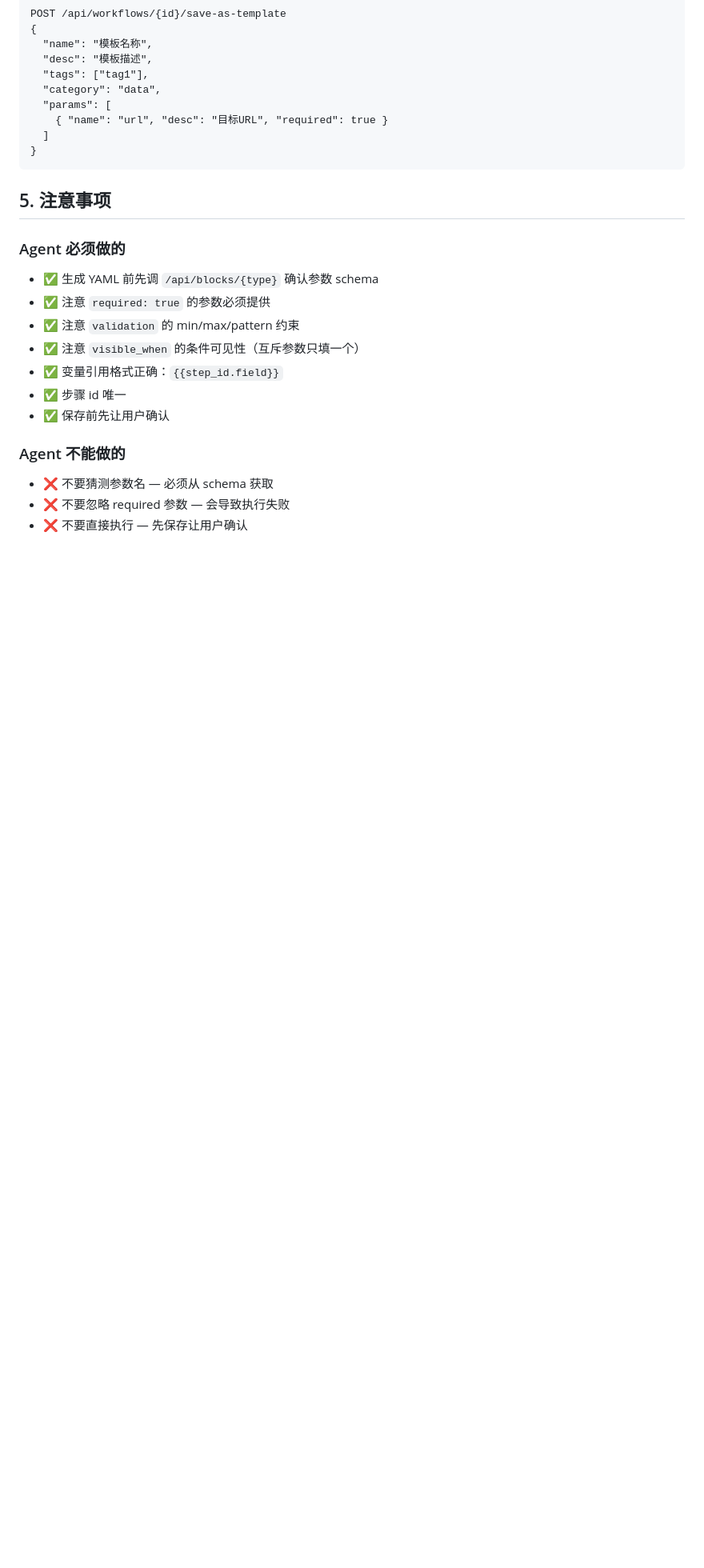
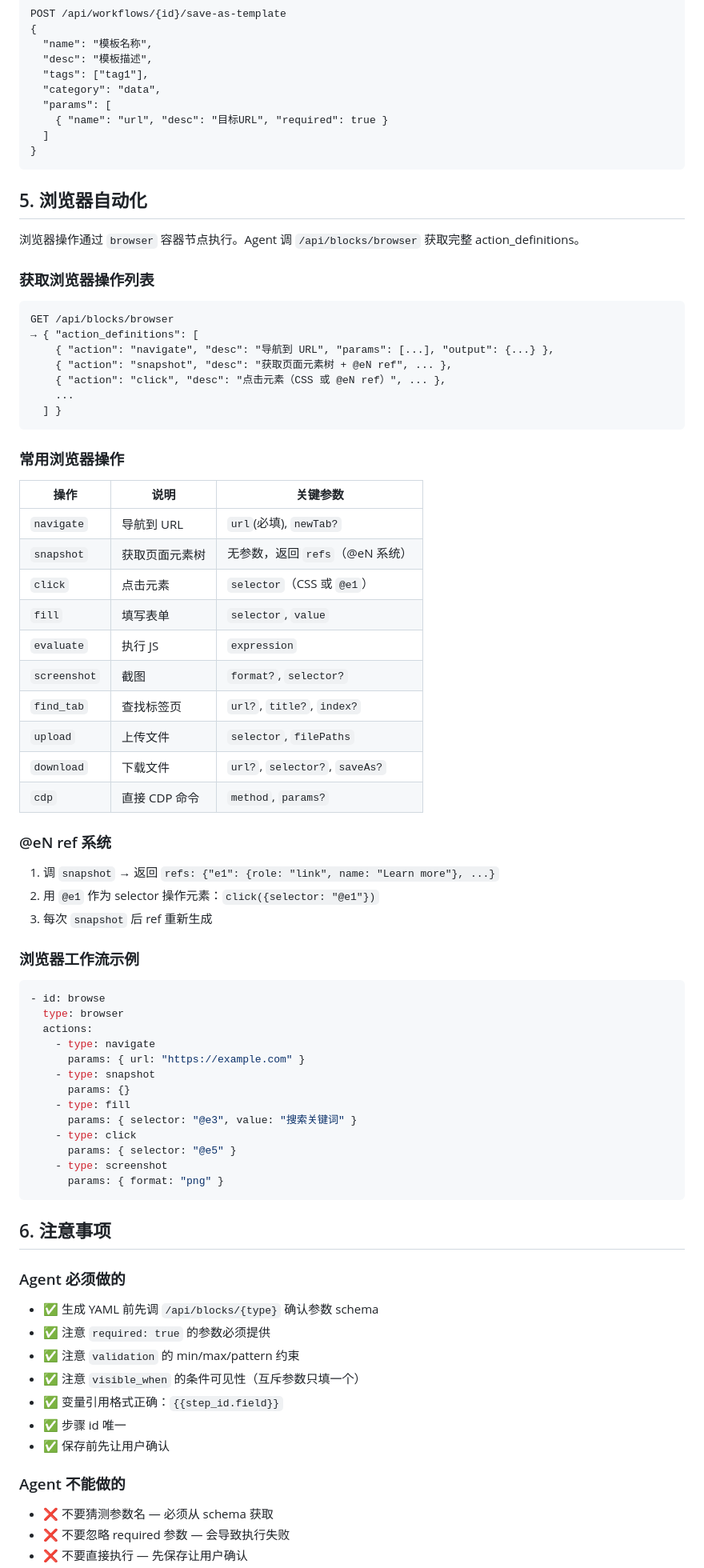
Before and after one commit to haozicnm/workflow-engine-desktop, a Markdown page: docs/workflow-engine-agent-skill.md, the part around the change. Shown at 80% size. GitHub-like rendering; blank space fills up the shorter version.

Commit message:
docs(agent): Skill 补充浏览器操作说明 + @eN ref 系统

````diff
--- a/docs/workflow-engine-agent-skill.md
+++ b/docs/workflow-engine-agent-skill.md
@@ -254,7 +254,60 @@ POST /api/workflows/{id}/save-as-template
 }
 ```
 
-## 5. 注意事项
+## 5. 浏览器自动化
+
+浏览器操作通过 `browser` 容器节点执行。Agent 调 `/api/blocks/browser` 获取完整 action_definitions。
+
+### 获取浏览器操作列表
+```
+GET /api/blocks/browser
+→ { "action_definitions": [
+    { "action": "navigate", "desc": "导航到 URL", "params": [...], "output": {...} },
+    { "action": "snapshot", "desc": "获取页面元素树 + @eN ref", ... },
+    { "action": "click", "desc": "点击元素（CSS 或 @eN ref）", ... },
+    ...
+  ] }
+```
+
+### 常用浏览器操作
+
+| 操作 | 说明 | 关键参数 |
+|------|------|----------|
+| `navigate` | 导航到 URL | `url`(必填), `newTab?` |
+| `snapshot` | 获取页面元素树 | 无参数，返回 `refs`（@eN 系统） |
+| `click` | 点击元素 | `selector`（CSS 或 `@e1`） |
+| `fill` | 填写表单 | `selector`, `value` |
+| `evaluate` | 执行 JS | `expression` |
+| `screenshot` | 截图 | `format?`, `selector?` |
+| `find_tab` | 查找标签页 | `url?`, `title?`, `index?` |
+| `upload` | 上传文件 | `selector`, `filePaths` |
+| `download` | 下载文件 | `url?`, `selector?`, `saveAs?` |
+| `cdp` | 直接 CDP 命令 | `method`, `params?` |
+
+### @eN ref 系统
+
+1. 调 `snapshot` → 返回 `refs: {"e1": {role: "link", name: "Learn more"}, ...}`
+2. 用 `@e1` 作为 selector 操作元素：`click({selector: "@e1"})`
+3. 每次 `snapshot` 后 ref 重新生成
+
+### 浏览器工作流示例
+```yaml
+- id: browse
+  type: browser
+  actions:
+    - type: navigate
+      params: { url: "https://example.com" }
+    - type: snapshot
+      params: {}
+    - type: fill
+      params: { selector: "@e3", value: "搜索关键词" }
+    - type: click
+      params: { selector: "@e5" }
+    - type: screenshot
+      params: { format: "png" }
+```
+
+## 6. 注意事项
 
 ### Agent 必须做的
 - ✅ 生成 YAML 前先调 `/api/blocks/{type}` 确认参数 schema
````
